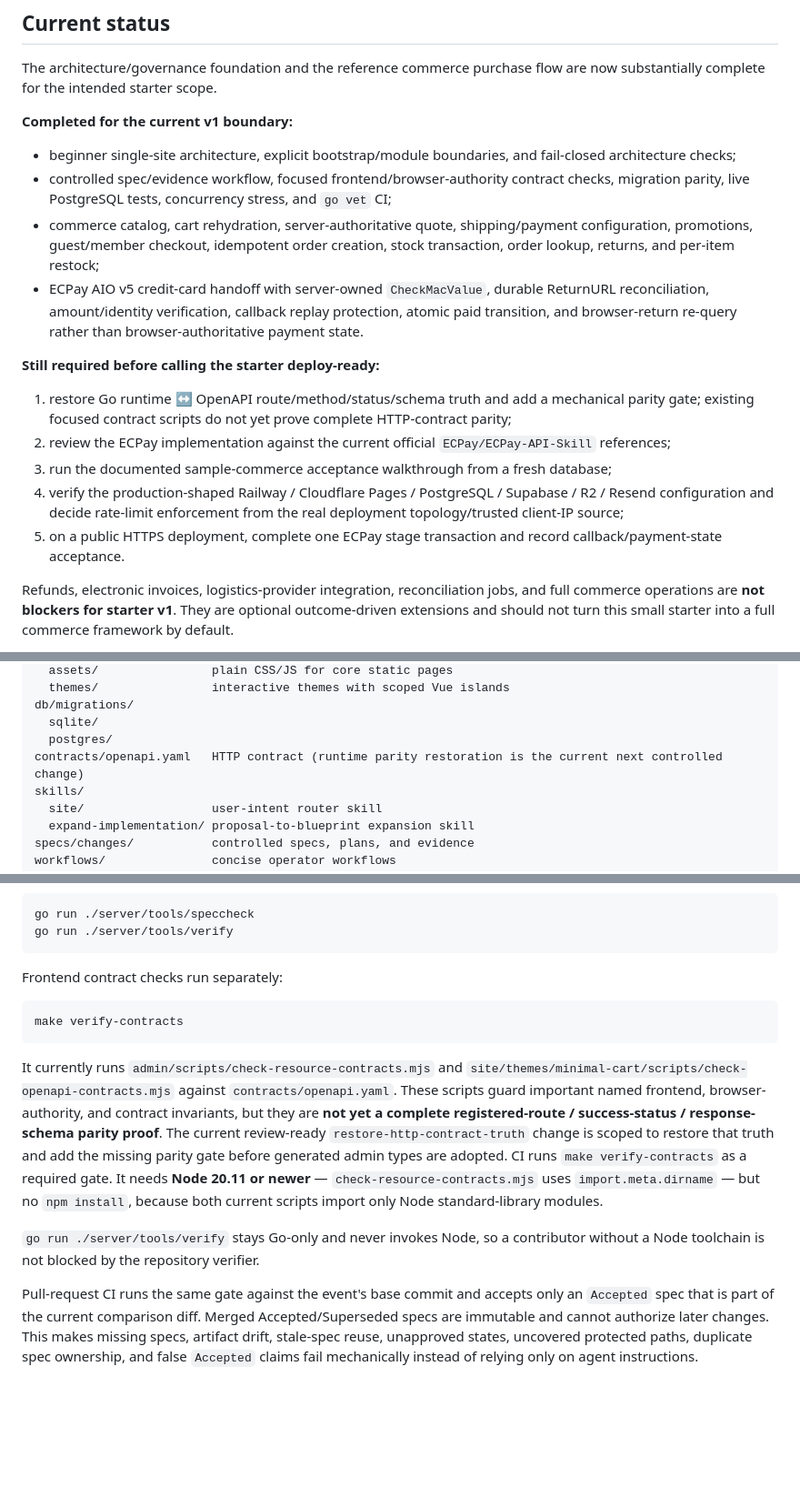
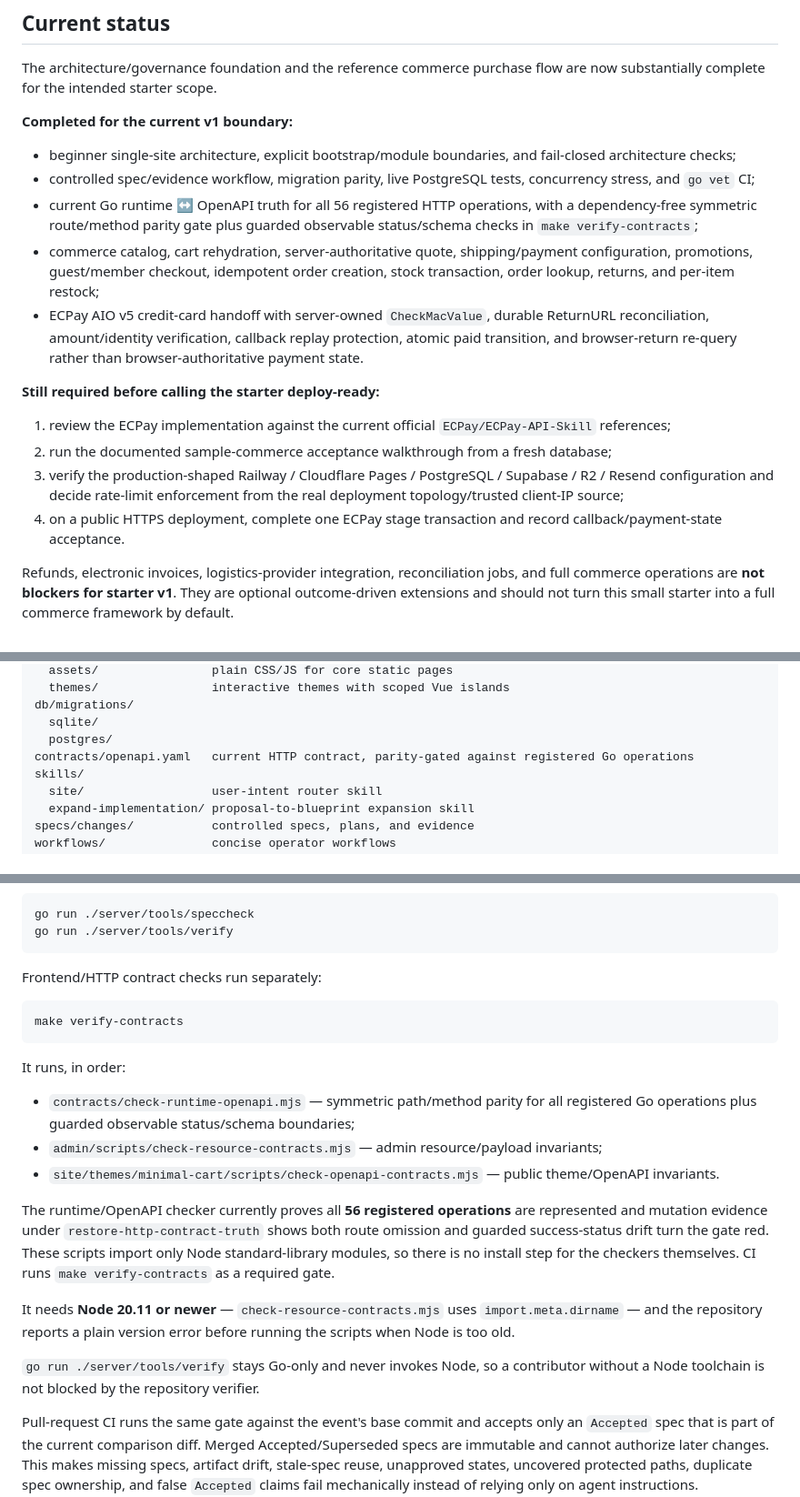
Before and after one commit to seeer-dev/agent-safe-site-starter, a Markdown page: README.md, 3 parts joined by grey strips. Shown at 91% size. Rendered like a GitHub page; blank space fills up the shorter version.

Commit message:
docs: mark HTTP contract truth restored

````diff
--- a/README.md
+++ b/README.md
@@ -9,17 +9,17 @@ The architecture/governance foundation and the reference commerce purchase flow
 **Completed for the current v1 boundary:**
 
 - beginner single-site architecture, explicit bootstrap/module boundaries, and fail-closed architecture checks;
-- controlled spec/evidence workflow, focused frontend/browser-authority contract checks, migration parity, live PostgreSQL tests, concurrency stress, and `go vet` CI;
+- controlled spec/evidence workflow, migration parity, live PostgreSQL tests, concurrency stress, and `go vet` CI;
+- current Go runtime ↔ OpenAPI truth for all 56 registered HTTP operations, with a dependency-free symmetric route/method parity gate plus guarded observable status/schema checks in `make verify-contracts`;
 - commerce catalog, cart rehydration, server-authoritative quote, shipping/payment configuration, promotions, guest/member checkout, idempotent order creation, stock transaction, order lookup, returns, and per-item restock;
 - ECPay AIO v5 credit-card handoff with server-owned `CheckMacValue`, durable ReturnURL reconciliation, amount/identity verification, callback replay protection, atomic paid transition, and browser-return re-query rather than browser-authoritative payment state.
 
 **Still required before calling the starter deploy-ready:**
 
-1. restore Go runtime ↔ OpenAPI route/method/status/schema truth and add a mechanical parity gate; existing focused contract scripts do not yet prove complete HTTP-contract parity;
-2. review the ECPay implementation against the current official `ECPay/ECPay-API-Skill` references;
-3. run the documented sample-commerce acceptance walkthrough from a fresh database;
-4. verify the production-shaped Railway / Cloudflare Pages / PostgreSQL / Supabase / R2 / Resend configuration and decide rate-limit enforcement from the real deployment topology/trusted client-IP source;
-5. on a public HTTPS deployment, complete one ECPay stage transaction and record callback/payment-state acceptance.
+1. review the ECPay implementation against the current official `ECPay/ECPay-API-Skill` references;
+2. run the documented sample-commerce acceptance walkthrough from a fresh database;
+3. verify the production-shaped Railway / Cloudflare Pages / PostgreSQL / Supabase / R2 / Resend configuration and decide rate-limit enforcement from the real deployment topology/trusted client-IP source;
+4. on a public HTTPS deployment, complete one ECPay stage transaction and record callback/payment-state acceptance.
 
 Refunds, electronic invoices, logistics-provider integration, reconciliation jobs, and full commerce operations are **not blockers for starter v1**. They are optional outcome-driven extensions and should not turn this small starter into a full commerce framework by default.
 
@@ -115,7 +115,7 @@ site/
 db/migrations/
   sqlite/
   postgres/
-contracts/openapi.yaml   HTTP contract (runtime parity restoration is the current next controlled change)
+contracts/openapi.yaml   current HTTP contract, parity-gated against registered Go operations
 skills/
   site/                  user-intent router skill
   expand-implementation/ proposal-to-blueprint expansion skill
@@ -168,26 +168,23 @@ go run ./server/tools/speccheck
 go run ./server/tools/verify
 ```
 
-Frontend contract checks run separately:
+Frontend/HTTP contract checks run separately:
 
 ```bash
 make verify-contracts
 ```
 
-It currently runs `admin/scripts/check-resource-contracts.mjs` and
-`site/themes/minimal-cart/scripts/check-openapi-contracts.mjs` against
-`contracts/openapi.yaml`. These scripts guard important named frontend,
-browser-authority, and contract invariants, but they are **not yet a complete
-registered-route / success-status / response-schema parity proof**. The current
-review-ready `restore-http-contract-truth` change is scoped to restore that
-truth and add the missing parity gate before generated admin types are adopted.
-CI runs `make verify-contracts` as a required gate.
-It needs **Node 20.11 or newer** — `check-resource-contracts.mjs` uses
-`import.meta.dirname` — but no `npm install`, because both current scripts import only
-Node standard-library modules.
+It runs, in order:
 
-`go run ./server/tools/verify` stays Go-only and never invokes Node, so a
-contributor without a Node toolchain is not blocked by the repository verifier.
+- `contracts/check-runtime-openapi.mjs` — symmetric path/method parity for all registered Go operations plus guarded observable status/schema boundaries;
+- `admin/scripts/check-resource-contracts.mjs` — admin resource/payload invariants;
+- `site/themes/minimal-cart/scripts/check-openapi-contracts.mjs` — public theme/OpenAPI invariants.
+
+The runtime/OpenAPI checker currently proves all **56 registered operations** are represented and mutation evidence under `restore-http-contract-truth` shows both route omission and guarded success-status drift turn the gate red. These scripts import only Node standard-library modules, so there is no install step for the checkers themselves. CI runs `make verify-contracts` as a required gate.
+
+It needs **Node 20.11 or newer** — `check-resource-contracts.mjs` uses `import.meta.dirname` — and the repository reports a plain version error before running the scripts when Node is too old.
+
+`go run ./server/tools/verify` stays Go-only and never invokes Node, so a contributor without a Node toolchain is not blocked by the repository verifier.
 
 Pull-request CI runs the same gate against the event's base commit and accepts only an `Accepted` spec that is part of the current comparison diff. Merged Accepted/Superseded specs are immutable and cannot authorize later changes. This makes missing specs, artifact drift, stale-spec reuse, unapproved states, uncovered protected paths, duplicate spec ownership, and false `Accepted` claims fail mechanically instead of relying only on agent instructions.
 
````
